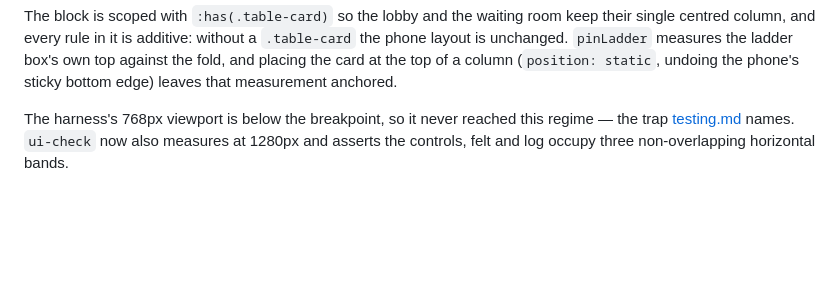
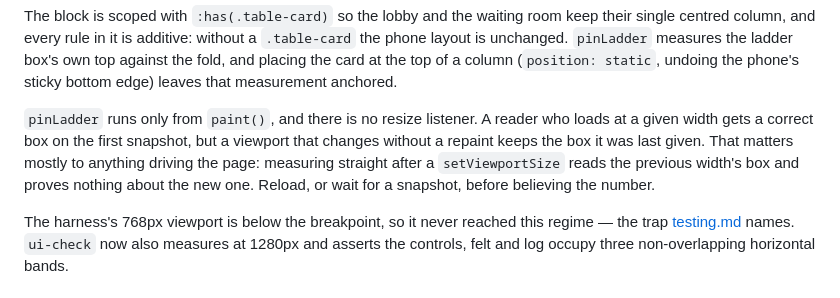
Before and after one commit to dyk1454683243-sudo/mia, a Markdown page: docs/client.md, the part around the change. Rendered like a GitHub page; blank space fills up the shorter version.

```diff
--- a/docs/client.md
+++ b/docs/client.md
@@ -119,6 +119,13 @@ keep their single centred column, and every rule in it is additive: without a
 box's own top against the fold, and placing the card at the top of a column
 (`position: static`, undoing the phone's sticky bottom edge) leaves that
 measurement anchored.
+
+`pinLadder` runs only from `paint()`, and there is no resize listener. A reader
+who loads at a given width gets a correct box on the first snapshot, but a
+viewport that changes without a repaint keeps the box it was last given. That
+matters mostly to anything driving the page: measuring straight after a
+`setViewportSize` reads the previous width's box and proves nothing about the new
+one. Reload, or wait for a snapshot, before believing the number.
 
 The harness's 768px viewport is below the breakpoint, so it never reached this
 regime — the trap [testing.md](testing.md) names. `ui-check` now also measures
```
Also changed, not shown: AGENTS.md (+21 -0 lines), docs/testing.md (+21 -0 lines).
